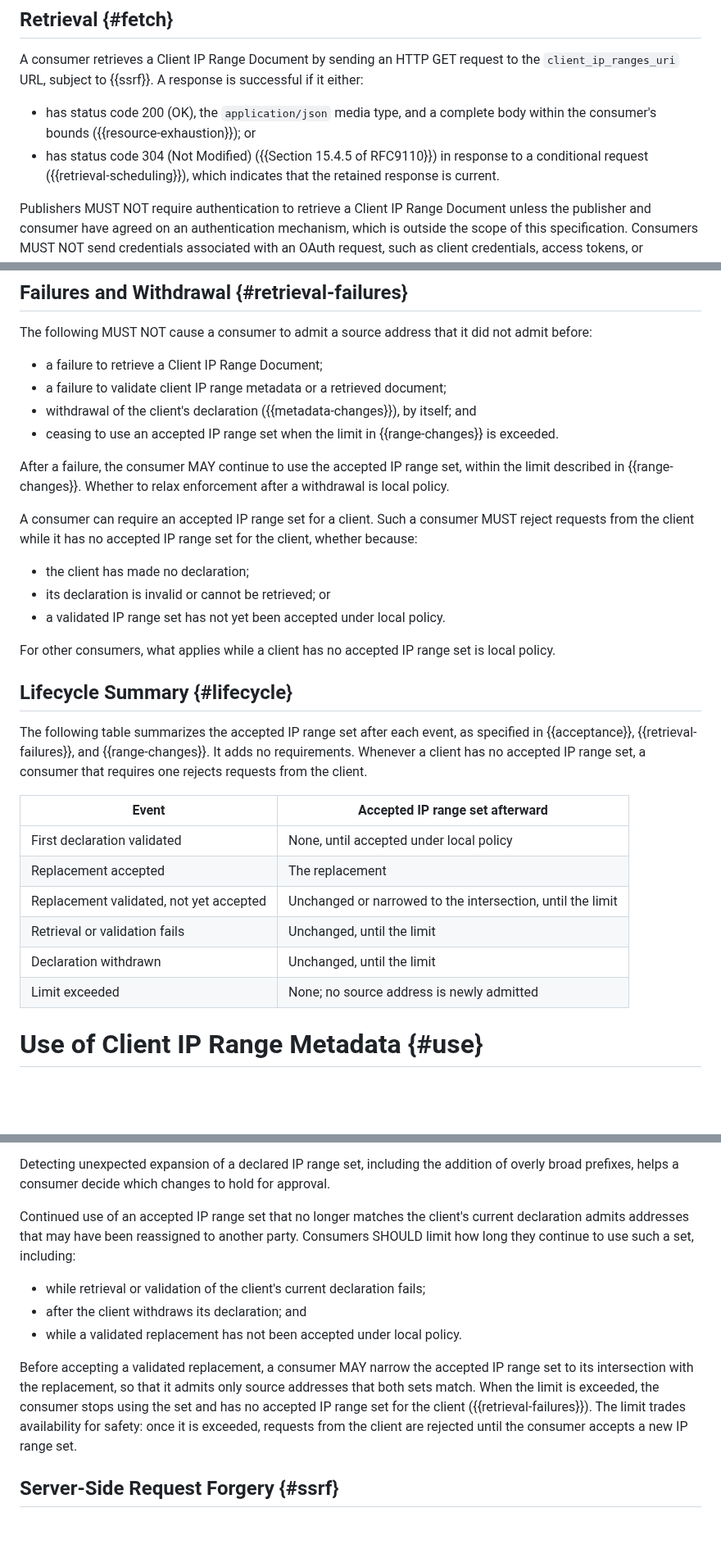
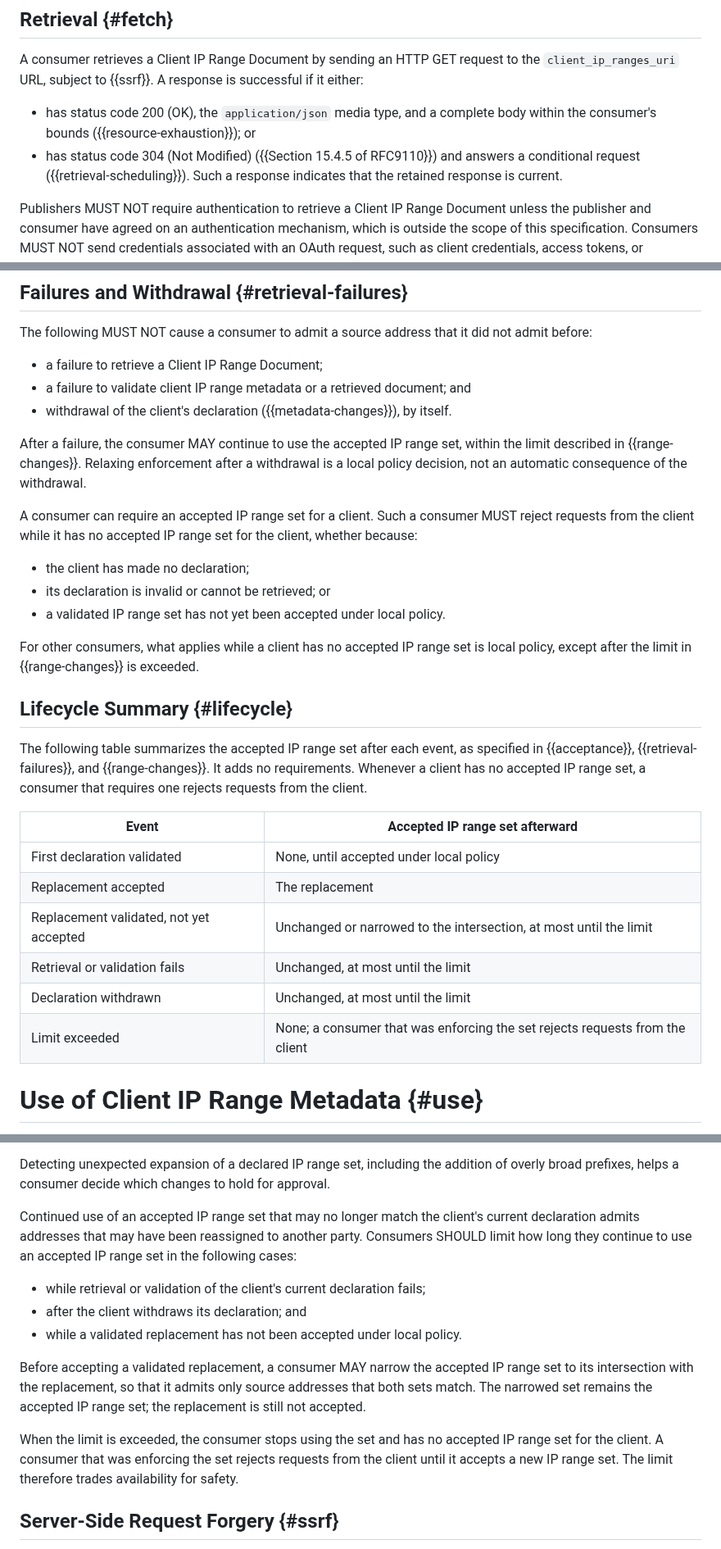
Before and after one commit to mcguinness/draft-mcguinness-oauth-client-ip-ranges, a Markdown page: draft-mcguinness-oauth-client-ip-ranges.md, 3 parts joined by grey strips. Shown at 82% size. Rendered like a GitHub page; blank space fills up the shorter version.

Commit message:
Fix consistency issues from the post-round read
- The intersection MAY conflicted with the acceptance model: the
  definition of accepted IP range set and Acceptance now include a set
  narrowed under Changes to Declared Ranges, and the narrowed set does
  not accept the replacement.
- Three statements of what follows the limit disagreed. Changes to
  Declared Ranges now states the outcome (a consumer that was enforcing
  the set rejects requests from the client until it accepts a new set);
  Failures and Withdrawal points there and drops the "ceasing" list
  item; relaxing after a withdrawal is a policy decision, not automatic.
- The limit's lead sentence now covers failures, which do not show that
  the declaration changed.
- Lifecycle Summary rows say "at most until the limit", matching the
  MAY, and state the outcome after the limit.
- Acceptance checks that the response is successful, the term Retrieval
  defines, rather than "valid".
- The 304 bullet no longer attaches "indicates that the retained
  response is current" to the request.
- "inline declaration" becomes "declaration made by value"; Related
  Work says a partly invalid document is never partly applied.

```diff
--- a/draft-mcguinness-oauth-client-ip-ranges.md
+++ b/draft-mcguinness-oauth-client-ip-ranges.md
@@ -296,10 +297,9 @@ response is successful if it either:
 * has status code 200 (OK), the `application/json` media type, and a
   complete body within the consumer's bounds ({{resource-exhaustion}});
   or
-* has status code 304 (Not Modified) ({{Section 15.4.5 of RFC9110}}) in
-  response to a conditional request ({{retrieval-scheduling}}), which
-  indicates that
-  the retained response is current.
+* has status code 304 (Not Modified) ({{Section 15.4.5 of RFC9110}})
+  and answers a conditional request ({{retrieval-scheduling}}). Such a
+  response indicates that the retained response is current.
 
 Publishers MUST NOT require authentication to retrieve a Client IP Range
 Document unless the publisher and consumer have agreed on an
@@ -381,15 +381,14 @@ it did not admit before:
 
 * a failure to retrieve a Client IP Range Document;
 * a failure to validate client IP range metadata or a retrieved
-  document;
+  document; and
 * withdrawal of the client's declaration ({{metadata-changes}}), by
-  itself; and
-* ceasing to use an accepted IP range set when the limit in
-  {{range-changes}} is exceeded.
+  itself.
 
 After a failure, the consumer MAY continue to use the accepted IP range
-set, within the limit described in {{range-changes}}. Whether to relax
-enforcement after a withdrawal is local policy.
+set, within the limit described in {{range-changes}}. Relaxing
+enforcement after a withdrawal is a local policy decision, not an
+automatic consequence of the withdrawal.
 
 A consumer can require an accepted IP range set for a client. Such a
 consumer MUST reject requests from the client while it has no accepted
@@ -401,7 +400,8 @@ IP range set for the client, whether because:
   policy.
 
 For other consumers, what applies while a client has no accepted IP
-range set is local policy.
+range set is local policy, except after the limit in {{range-changes}}
+is exceeded.
 
 ## Lifecycle Summary {#lifecycle}
 
@@ -415,10 +415,10 @@ from the client.
 |---|---|
 | First declaration validated | None, until accepted under local policy |
 | Replacement accepted | The replacement |
-| Replacement validated, not yet accepted | Unchanged or narrowed to the intersection, until the limit |
-| Retrieval or validation fails | Unchanged, until the limit |
-| Declaration withdrawn | Unchanged, until the limit |
-| Limit exceeded | None; no source address is newly admitted |
+| Replacement validated, not yet accepted | Unchanged or narrowed to the intersection, at most until the limit |
+| Retrieval or validation fails | Unchanged, at most until the limit |
+| Declaration withdrawn | Unchanged, at most until the limit |
+| Limit exceeded | None; a consumer that was enforcing the set rejects requests from the client |
 
 # Use of Client IP Range Metadata {#use}
 
@@ -573,10 +573,10 @@ Detecting unexpected expansion of a declared IP range set, including
 the addition of overly broad prefixes, helps a consumer decide which
 changes to hold for approval.
 
-Continued use of an accepted IP range set that no longer matches the
+Continued use of an accepted IP range set that may no longer match the
 client's current declaration admits addresses that may have been
 reassigned to another party. Consumers SHOULD limit how long they
-continue to use such a set, including:
+continue to use an accepted IP range set in the following cases:
 
 * while retrieval or validation of the client's current declaration
   fails;
@@ -586,11 +586,14 @@ continue to use such a set, including:
 
 Before accepting a validated replacement, a consumer MAY narrow the
 accepted IP range set to its intersection with the replacement, so that
-it admits only source addresses that both sets match. When the limit is
-exceeded, the consumer stops using the set and has no accepted IP range
-set for the client ({{retrieval-failures}}). The limit trades
-availability for safety: once it is exceeded, requests from the client
-are rejected until the consumer accepts a new IP range set.
+it admits only source addresses that both sets match. The narrowed set
+remains the accepted IP range set; the replacement is still not
+accepted.
+
+When the limit is exceeded, the consumer stops using the set and has no
+accepted IP range set for the client. A consumer that was enforcing the
+set rejects requests from the client until it accepts a new IP range
+set. The limit therefore trades availability for safety.
 
 ## Server-Side Request Forgery {#ssrf}
 
```
Also changed, not shown: other parts of draft-mcguinness-oauth-client-ip-ranges.md (+13 -12 lines).
